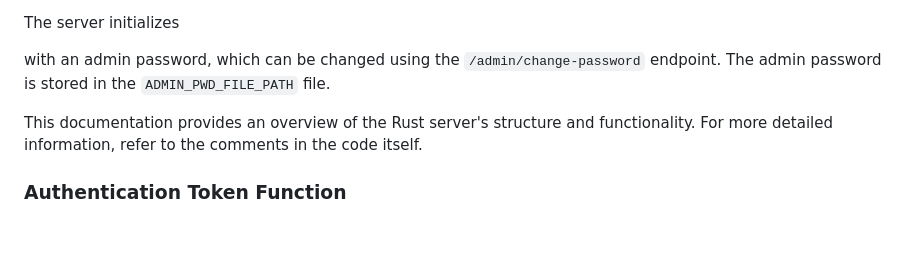
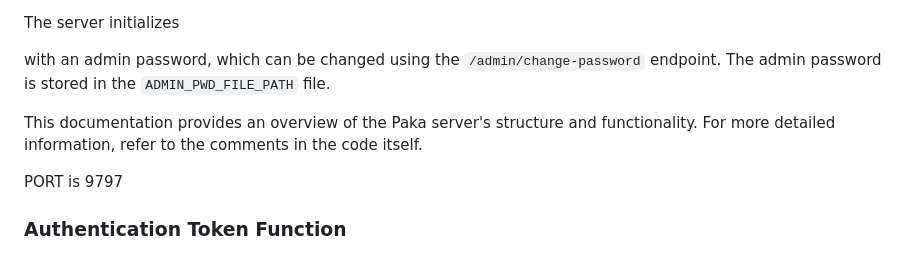
Before and after one commit to SaulDoesCode/paka, a Markdown page: README.md, the part around the change. GitHub-like rendering; blank space fills up the shorter version.

Commit message:
update docs to show port

```diff
--- a/README.md
+++ b/README.md
@@ -65,8 +65,9 @@ The server initializes
 
  with an admin password, which can be changed using the `/admin/change-password` endpoint. The admin password is stored in the `ADMIN_PWD_FILE_PATH` file.
 
-This documentation provides an overview of the Rust server's structure and functionality. For more detailed information, refer to the comments in the code itself.
+This documentation provides an overview of the Paka server's structure and functionality. For more detailed information, refer to the comments in the code itself.
 
+PORT is 9797
 
 ### Authentication Token Function
 
```
